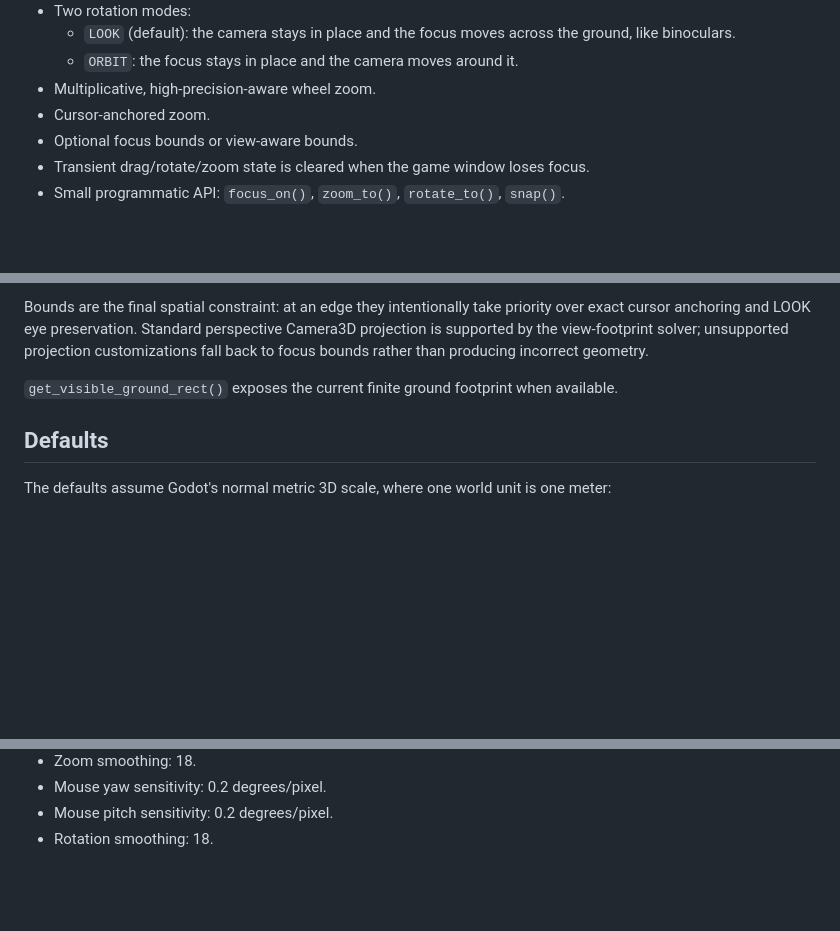
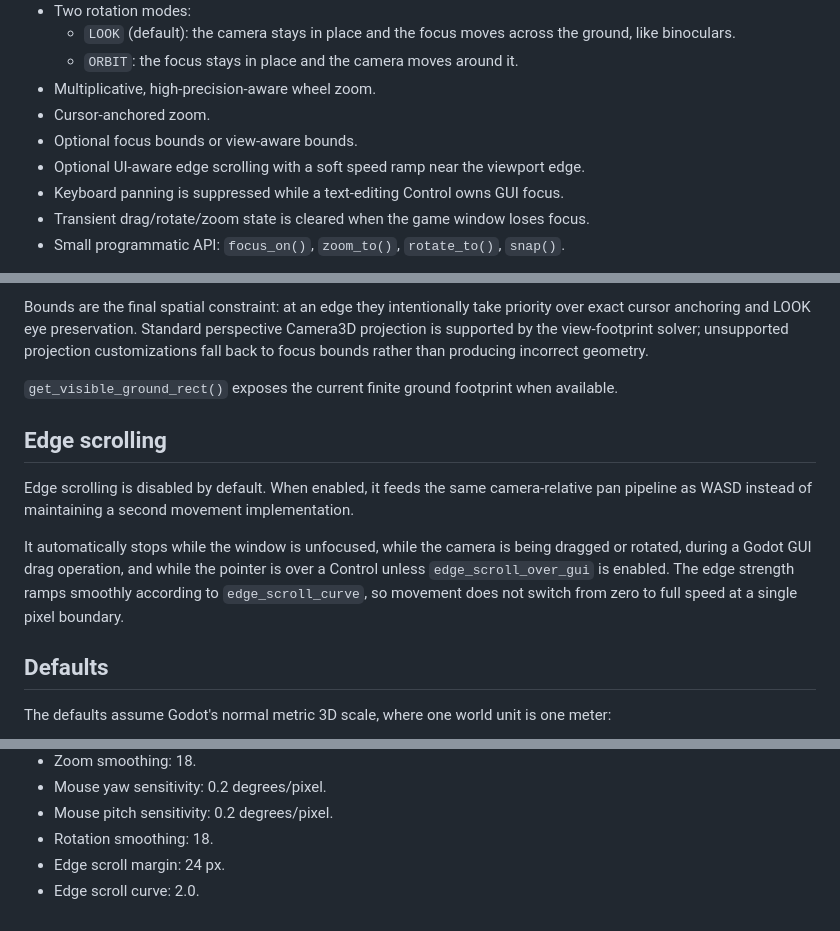
Before and after one commit to Technikhighknee/my-godot-collection, a Markdown page: rts_camera/README.md, 3 parts joined by grey strips. Drawn GitHub-style; blank space fills up the shorter version.

Commit message:
Document edge scrolling behavior

```diff
--- a/rts_camera/README.md
+++ b/rts_camera/README.md
@@ -15,6 +15,8 @@ A compact RTS / city-builder camera for Godot 4.
 - Multiplicative, high-precision-aware wheel zoom.
 - Cursor-anchored zoom.
 - Optional focus bounds or view-aware bounds.
+- Optional UI-aware edge scrolling with a soft speed ramp near the viewport edge.
+- Keyboard panning is suppressed while a text-editing Control owns GUI focus.
 - Transient drag/rotate/zoom state is cleared when the game window loses focus.
 - Small programmatic API: `focus_on()`, `zoom_to()`, `rotate_to()`, `snap()`.
 
@@ -59,6 +61,12 @@ Bounds are the final spatial constraint: at an edge they intentionally take prio
 
 `get_visible_ground_rect()` exposes the current finite ground footprint when available.
 
+## Edge scrolling
+
+Edge scrolling is disabled by default. When enabled, it feeds the same camera-relative pan pipeline as WASD instead of maintaining a second movement implementation.
+
+It automatically stops while the window is unfocused, while the camera is being dragged or rotated, during a Godot GUI drag operation, and while the pointer is over a Control unless `edge_scroll_over_gui` is enabled. The edge strength ramps smoothly according to `edge_scroll_curve`, so movement does not switch from zero to full speed at a single pixel boundary.
+
 ## Defaults
 
 The defaults assume Godot's normal metric 3D scale, where one world unit is one meter:
@@ -76,3 +84,5 @@ The defaults assume Godot's normal metric 3D scale, where one world unit is one
 - Mouse yaw sensitivity: 0.2 degrees/pixel.
 - Mouse pitch sensitivity: 0.2 degrees/pixel.
 - Rotation smoothing: 18.
+- Edge scroll margin: 24 px.
+- Edge scroll curve: 2.0.
```
